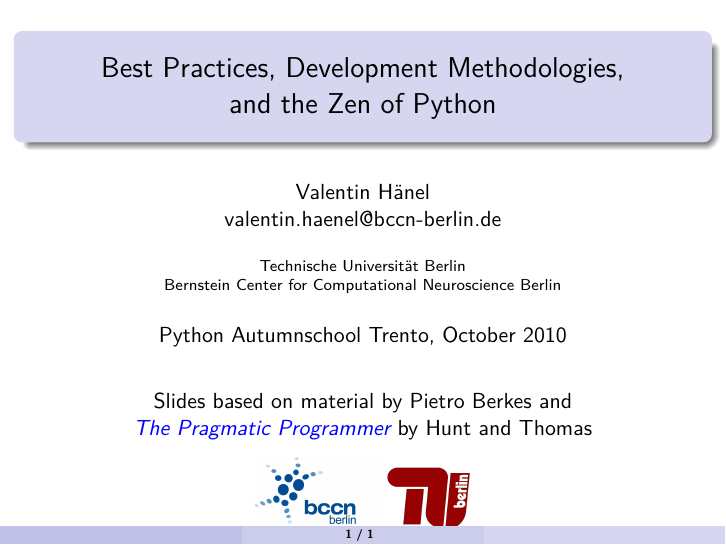
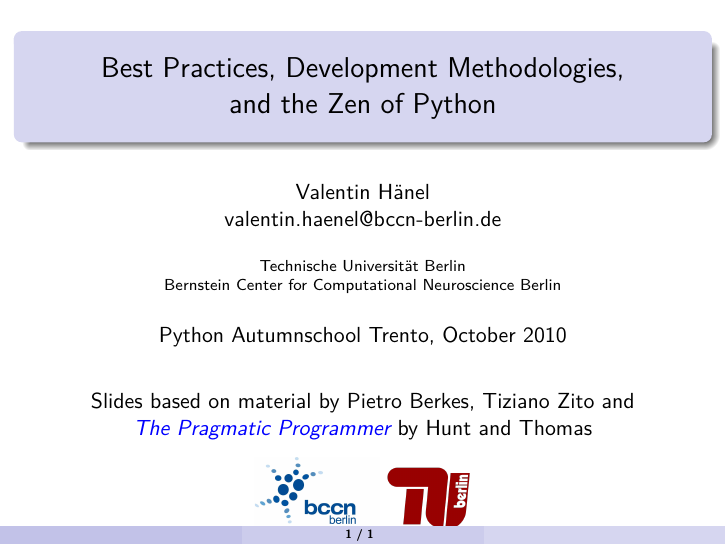
Before and after one commit to esc/best-practices-talk, LaTeX slides (slides.tex): page 1 of 2. Compiled offline with pdfLaTeX.

Commit message:
add Tiziano in attribution, since i have used slides from hiw QA talk

```diff
--- a/slides.tex
+++ b/slides.tex
@@ -47,7 +47,7 @@ and the Zen of Python}
 \begin{frame}
 	\titlepage
     \begin{center}
-    Slides based on material by Pietro Berkes and \\
+    Slides based on material by Pietro Berkes, Tiziano Zito and \\
     \href{http://pragprog.com/titles/tpp/the-pragmatic-programmer}{{\it The Pragmatic Programmer}} by Hunt and Thomas
     \end{center}
     \begin{figure}
```
